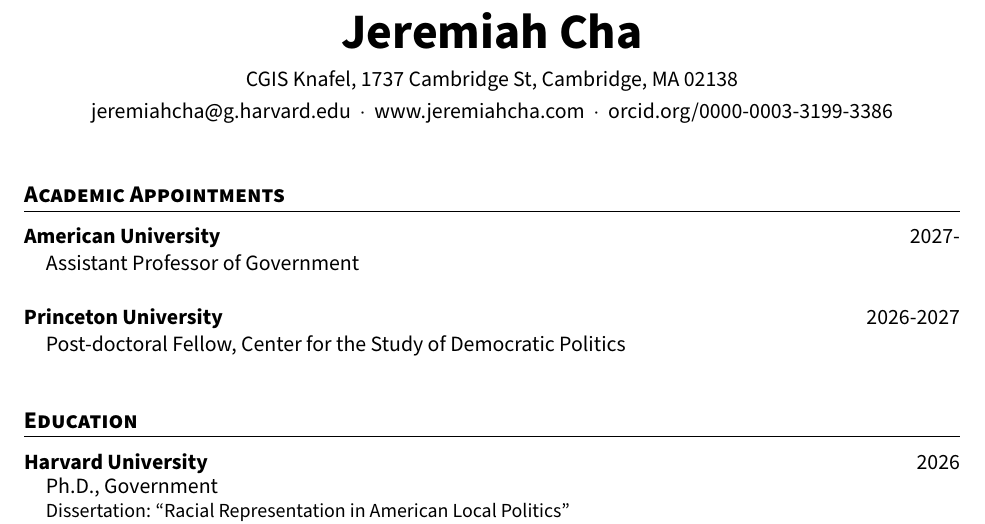
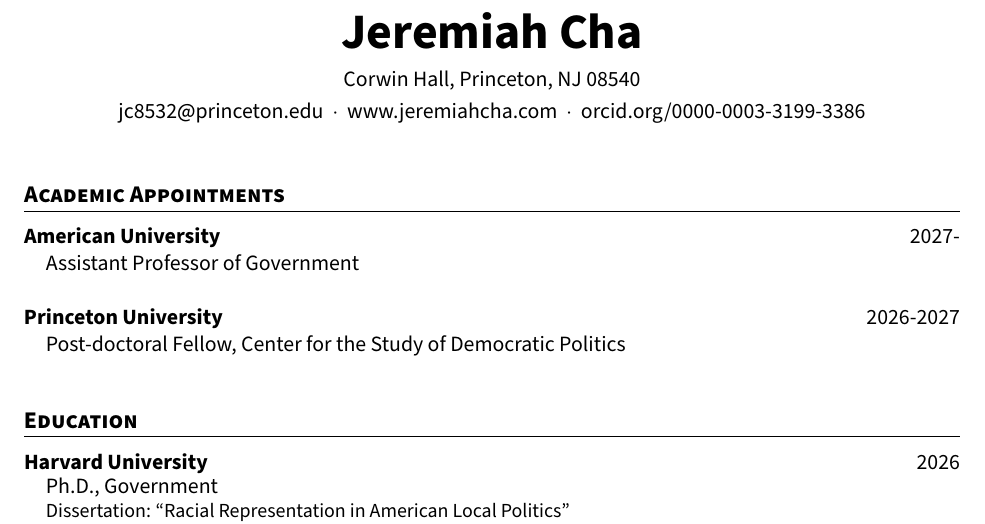
Before and after one commit to jcha1997/jcha1997.github.io, a LaTeX CV (cv/jeremiah-cha-academic-cv.tex): part of page 1 of 3, cut so that both start at the same text. Compiled offline with pdfLaTeX.

Commit message:
Updating email for postdoc

```diff
--- a/cv/jeremiah-cha-academic-cv.tex
+++ b/cv/jeremiah-cha-academic-cv.tex
@@ -25,7 +25,7 @@
     pdftitle={Jeremiah Cha -- Academic Curriculum Vitae},
     pdfauthor={Jeremiah Cha},
     pdfsubject={Academic CV},
-    pdfkeywords={Jeremiah Cha, curriculum vitae, CV, political science, Harvard}
+    pdfkeywords={Jeremiah Cha, curriculum vitae, CV, political science, Princeton}
 }
 
 % Section formatting
@@ -53,8 +53,8 @@
 % Header
 \begin{center}
     {\Huge\bfseries Jeremiah Cha}\\[1ex]
-    CGIS Knafel, 1737 Cambridge St, Cambridge, MA 02138\\[0.5ex]
-    \href{mailto:jeremiahcha@g.harvard.edu}{jeremiahcha@g.harvard.edu} ~$\cdot$~
+    Corwin Hall, Princeton, NJ 08540\\[0.5ex]
+    \href{mailto:jc8532@princeton.edu}{jc8532@princeton.edu} ~$\cdot$~
     \href{https://www.jeremiahcha.com}{www.jeremiahcha.com} ~$\cdot$~
     \href{https://orcid.org/0000-0003-3199-3386}{orcid.org/0000-0003-3199-3386}
 \end{center}
```
Also changed, not shown: cv/jeremiah-cha-academic-cv.pdf, 1 other file.
